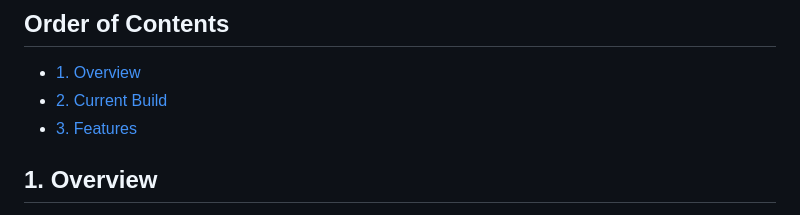
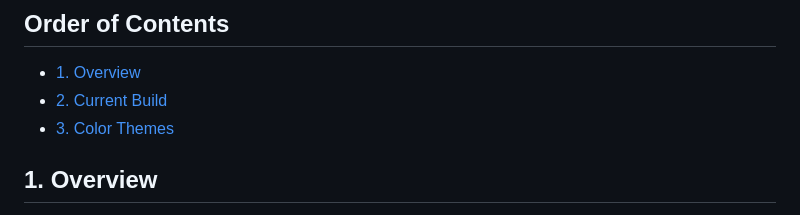
Before and after one commit to guruk-cat/FishTxt, a Markdown page: README.md, the part around the change. Rendered like a GitHub page.

Commit message:
minor edit in README

```diff
--- a/README.md
+++ b/README.md
@@ -6,7 +6,7 @@
 
 * [1. Overview](#1-overview)
 * [2. Current Build](#2-current-build)
-* [3. Features](#3-color-themes)
+* [3. Color Themes](#3-color-themes)
 
 ## 1. Overview
 
```
